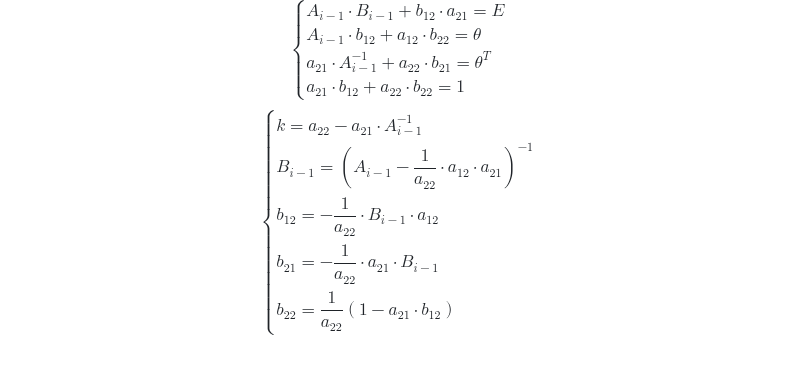
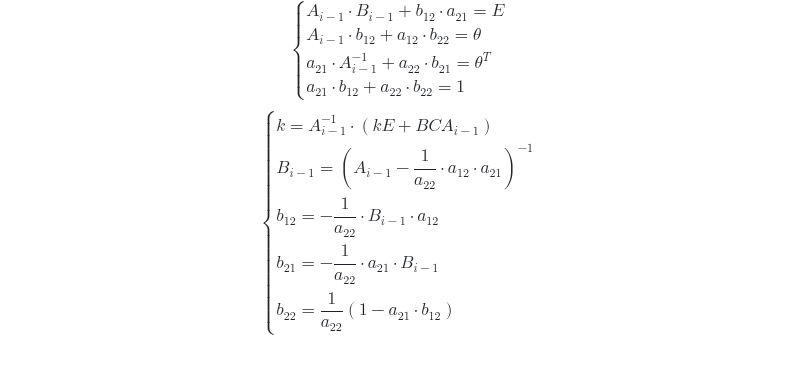
Before and after one commit to Jrol123/obsidian-dvfu, a Markdown page: Вычислительная математика/Коллоки/Коллоквиум 0.md, the part around the change. GitHub-like rendering.

Commit message:
vault backup: 2024-10-29 18:51:34

```diff
--- a/Вычислительная математика/Коллоки/Коллоквиум 0.md
+++ b/Вычислительная математика/Коллоки/Коллоквиум 0.md
@@ -283,7 +283,7 @@ $a_{12}, b_{12}-$ вектор столбец, $a_{21}, b_{21}-$ вектор с
 	$$
 $$
 \begin{cases}
-{k=a_{22}-a_{21}\cdot A_{i-1}^{-1}} \\
+{k=A_{i-1}^{-1}\cdot \left( kE+BCA_{i-1} \right)} \\
 {B_{i-1} = (A_{i-1}-\dfrac{1}{a_{22}} \cdot a_{12}\cdot a_{21})^{-1}} \\
 {b_{12}=-\dfrac{1}{a_{22}} \cdot B_{i-1}\cdot a_{12}} \\
 {b_{21}=-\dfrac{1}{a_{22}} \cdot a_{21}\cdot B_{i-1}} \\
```
